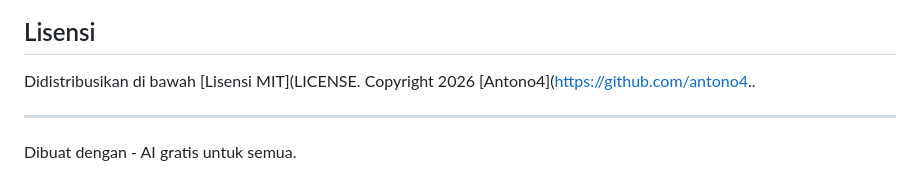
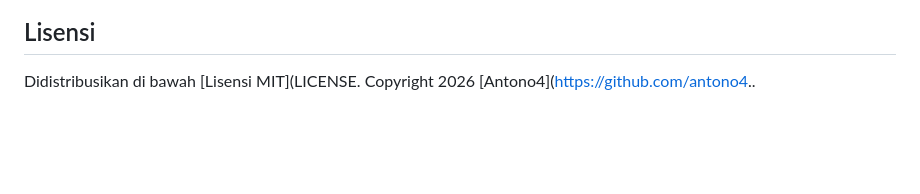
Before and after one commit to antono4/MarbelAI, a Markdown page: README.md, the part around the change. Rendered like a GitHub page; blank space fills up the shorter version.

```diff
--- a/README.md
+++ b/README.md
@@ -114,7 +114,3 @@ MarbelAI/
 ## Lisensi
 
 Didistribusikan di bawah [Lisensi MIT](LICENSE. Copyright 2026 [Antono4](https://github.com/antono4..
-
----
-
-Dibuat dengan - AI gratis untuk semua.
```
